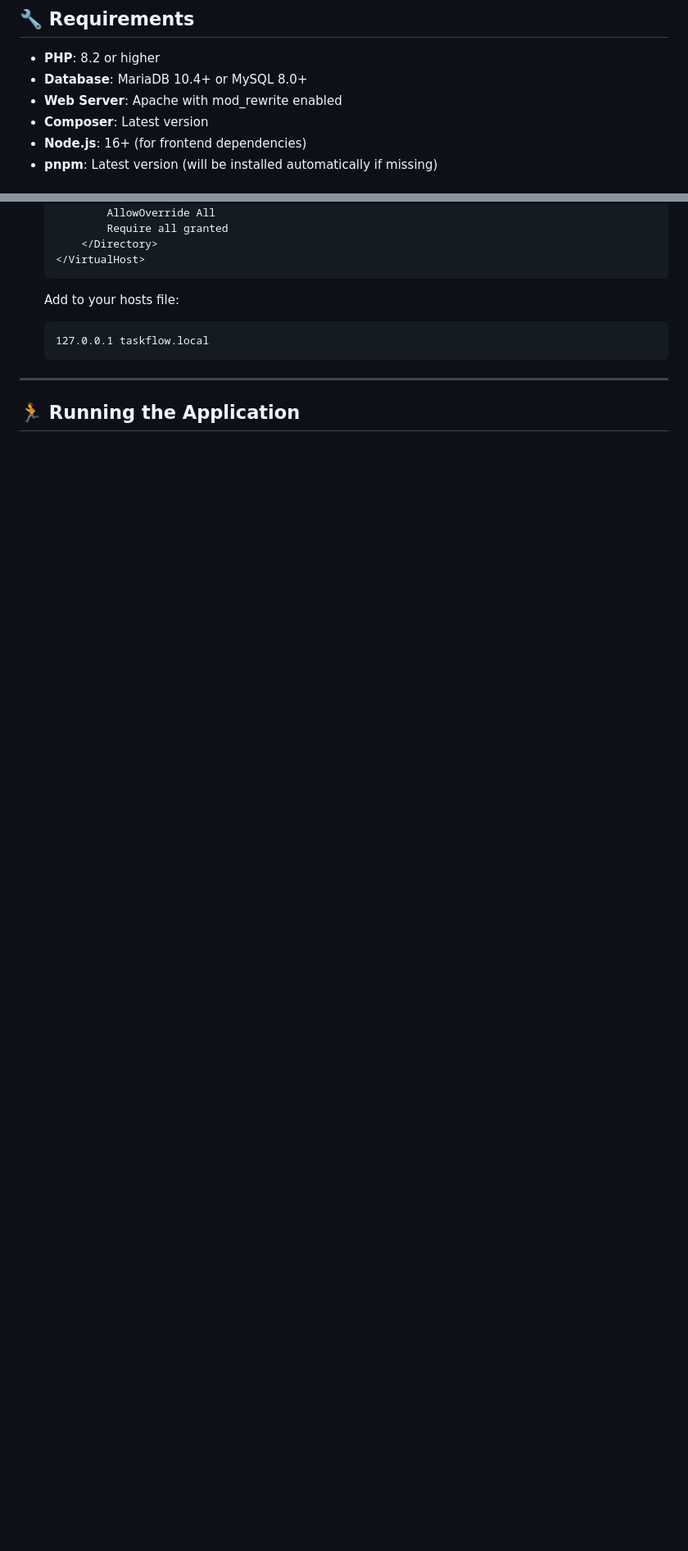
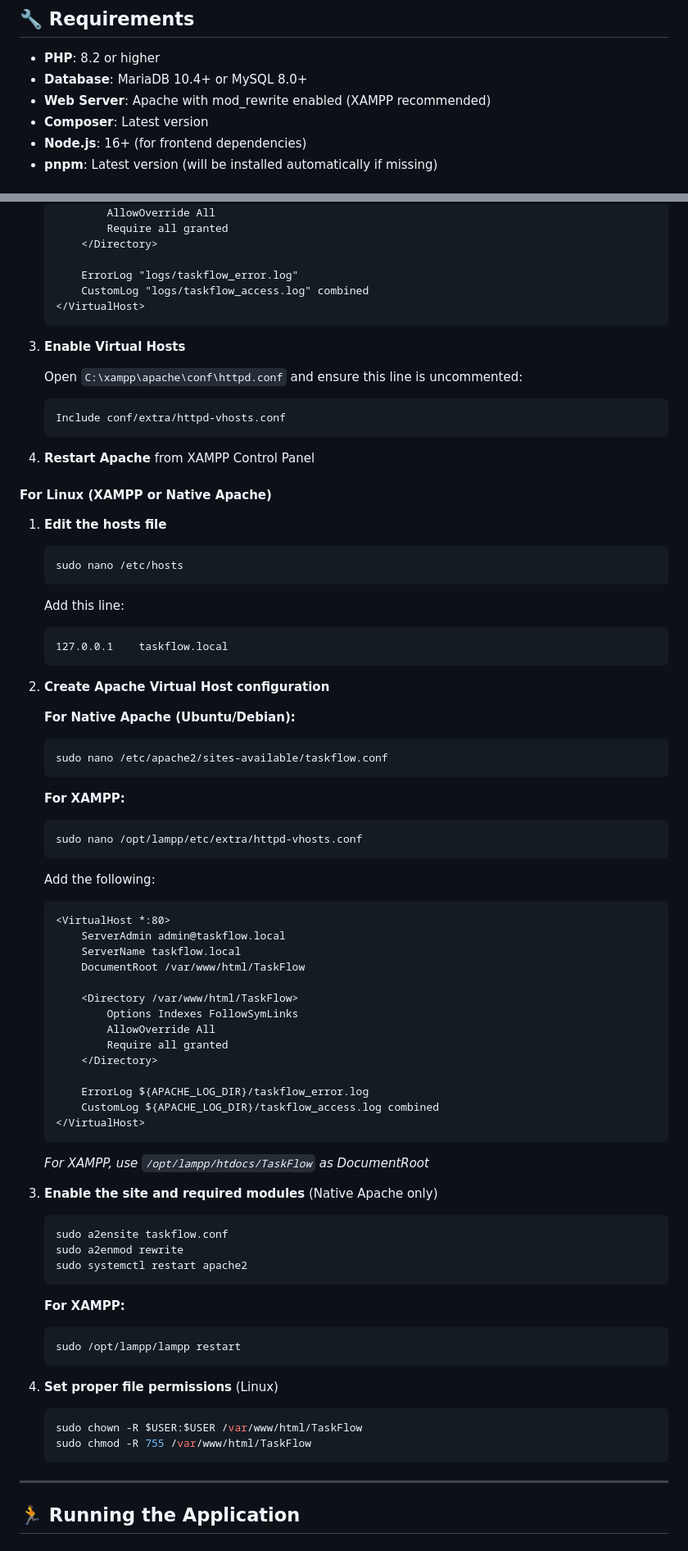
Before and after one commit to krtScrtr004/TaskFlow, a Markdown page: README.md, 2 parts joined by grey strips. Shown: that part at 82% size. GitHub-like rendering; blank space fills up the shorter version.

Commit message:
docu: update the README instructions for configuring custom local domain

````diff
--- a/README.md
+++ b/README.md
@@ -38,7 +38,7 @@ TaskFlow is a comprehensive PHP-based project management system designed to mana
 
 - **PHP**: 8.2 or higher
 - **Database**: MariaDB 10.4+ or MySQL 8.0+
-- **Web Server**: Apache with mod_rewrite enabled
+- **Web Server**: Apache with mod_rewrite enabled (XAMPP recommended)
 - **Composer**: Latest version
 - **Node.js**: 16+ (for frontend dependencies)
 - **pnpm**: Latest version (will be installed automatically if missing)
@@ -175,12 +189,81 @@ chmod +x install.sh
            AllowOverride All
            Require all granted
        </Directory>
+
+       ErrorLog "logs/taskflow_error.log"
+       CustomLog "logs/taskflow_access.log" combined
    </VirtualHost>
    ```
 
-   Add to your hosts file:
+3. **Enable Virtual Hosts**
+
+   Open `C:\xampp\apache\conf\httpd.conf` and ensure this line is uncommented:
+   ```apache
+   Include conf/extra/httpd-vhosts.conf
    ```
-   127.0.0.1 taskflow.local
+
+4. **Restart Apache** from XAMPP Control Panel
+
+#### For Linux (XAMPP or Native Apache)
+
+1. **Edit the hosts file**
+   ```bash
+   sudo nano /etc/hosts
+   ```
+
+   Add this line:
+   ```
+   127.0.0.1    taskflow.local
+   ```
+
+2. **Create Apache Virtual Host configuration**
+
+   **For Native Apache (Ubuntu/Debian):**
+   ```bash
+   sudo nano /etc/apache2/sites-available/taskflow.conf
+   ```
+
+   **For XAMPP:**
+   ```bash
+   sudo nano /opt/lampp/etc/extra/httpd-vhosts.conf
+   ```
+
+   Add the following:
+   ```apache
+   <VirtualHost *:80>
+       ServerAdmin admin@taskflow.local
+       ServerName taskflow.local
+       DocumentRoot /var/www/html/TaskFlow
+
+       <Directory /var/www/html/TaskFlow>
+           Options Indexes FollowSymLinks
+           AllowOverride All
+           Require all granted
+       </Directory>
+
+       ErrorLog ${APACHE_LOG_DIR}/taskflow_error.log
+       CustomLog ${APACHE_LOG_DIR}/taskflow_access.log combined
+   </VirtualHost>
+   ```
+
+   *For XAMPP, use `/opt/lampp/htdocs/TaskFlow` as DocumentRoot*
+
+3. **Enable the site and required modules** (Native Apache only)
+   ```bash
+   sudo a2ensite taskflow.conf
+   sudo a2enmod rewrite
+   sudo systemctl restart apache2
+   ```
+
+   **For XAMPP:**
+   ```bash
+   sudo /opt/lampp/lampp restart
+   ```
+
+4. **Set proper file permissions** (Linux)
+   ```bash
+   sudo chown -R $USER:$USER /var/www/html/TaskFlow
+   sudo chmod -R 755 /var/www/html/TaskFlow
    ```
 
 ---
````
Also changed, not shown: other parts of README.md (+54 -35 lines).
